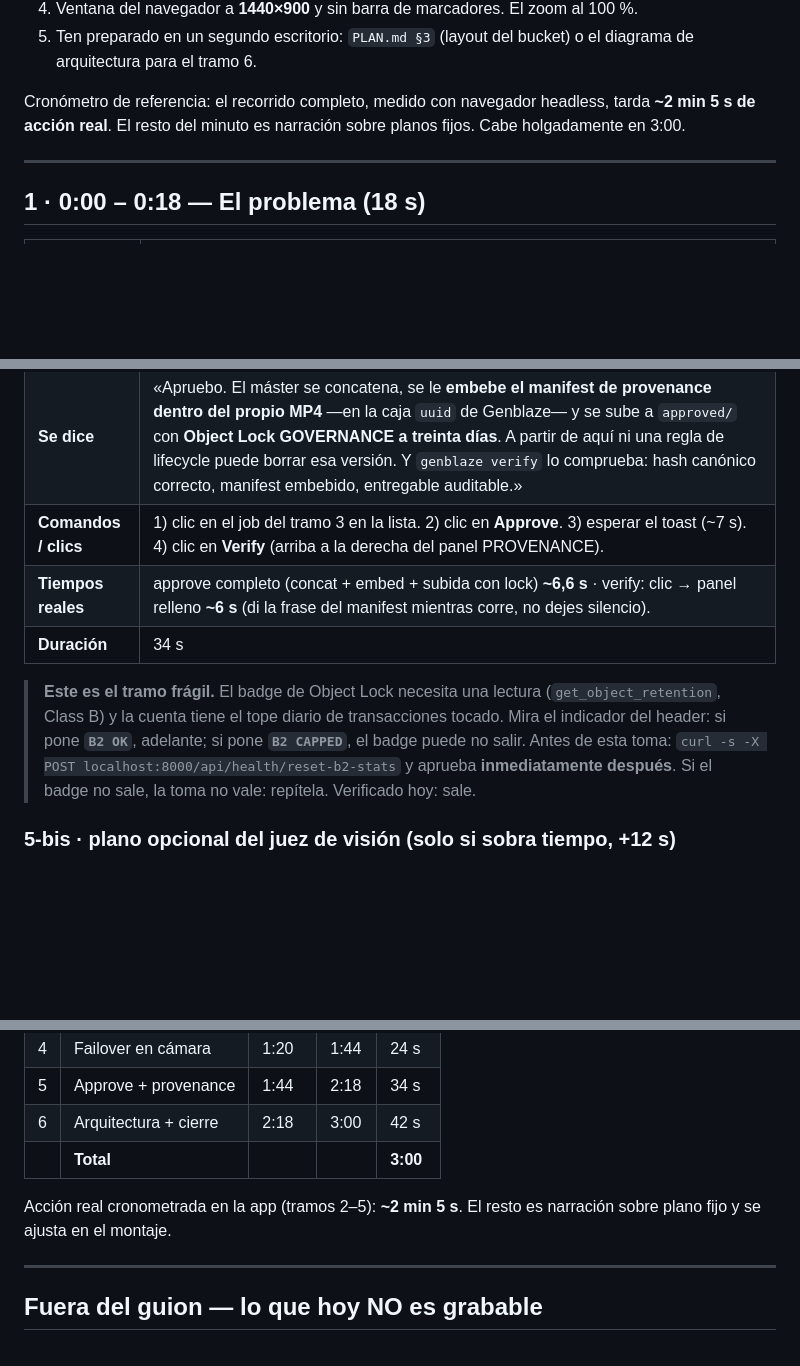
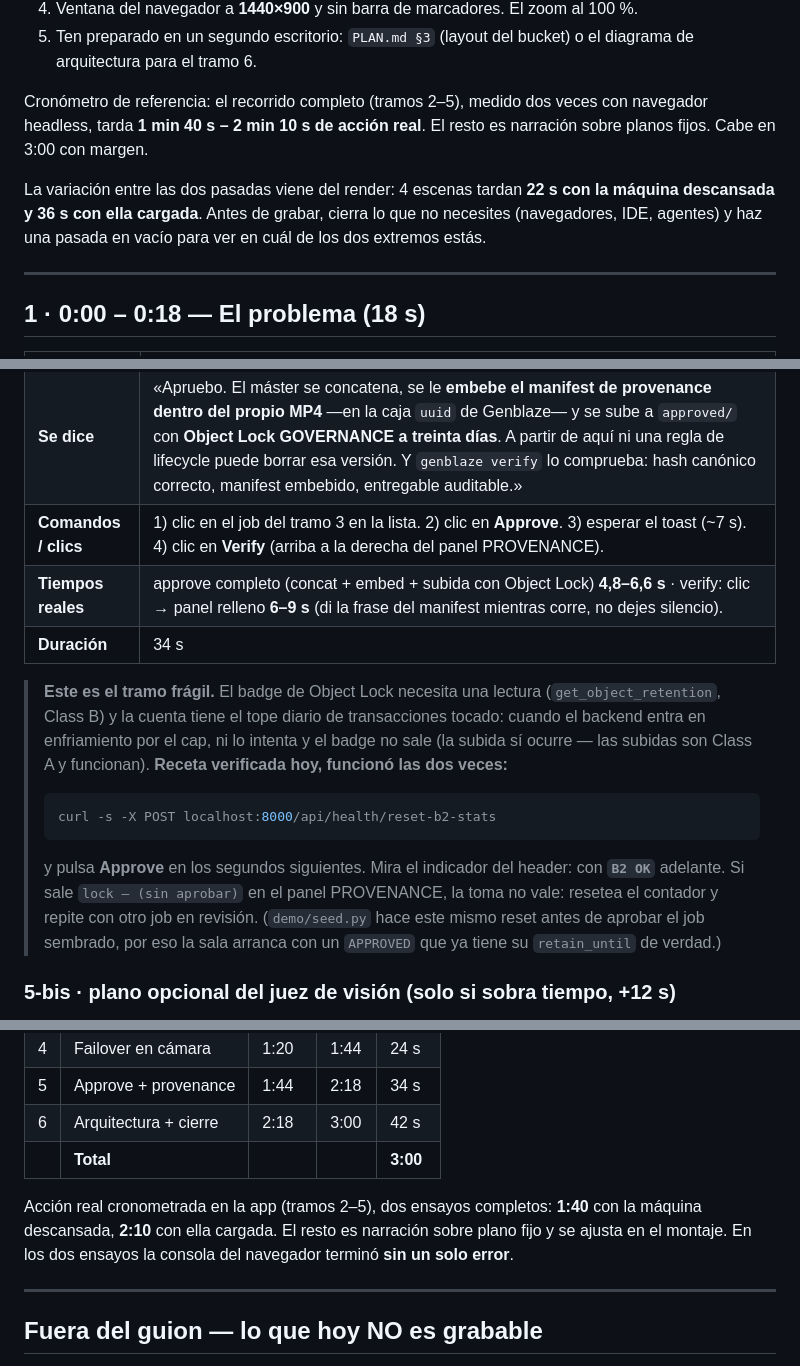
Before and after one commit to migarci2/firstframe, a Markdown page: demo/GUION.md, 3 parts joined by grey strips. GitHub-like rendering; blank space fills up the shorter version.

Commit message:
demo: GUION.md con los tiempos de los dos ensayos completos y la receta del Object Lock
Rangos reales en vez de un solo numero: el render de 4 escenas va de 22 s (maquina
descansada) a 36 s (cargada), y eso cambia donde hay que cortar el tramo 2. Accion real
1:40-2:10 en los dos ensayos, consola sin errores en ambos. El badge de Object Lock sale
si se resetea el contador de transacciones justo antes de aprobar: 2 de 2. seed.py ya lo
hace solo, por eso la sala arranca con un aprobado con retain_until de verdad.

Co-Authored-By: Claude Opus 5 <noreply@anthropic.com>

````diff
--- a/demo/GUION.md
+++ b/demo/GUION.md
@@ -33,9 +33,14 @@ Comprueba, en este orden:
 5. Ten preparado en un segundo escritorio: `PLAN.md §3` (layout del bucket) o el diagrama
    de arquitectura para el tramo 6.
 
-Cronómetro de referencia: el recorrido completo, medido con navegador headless, tarda
-**~2 min 5 s de acción real**. El resto del minuto es narración sobre planos fijos. Cabe
-holgadamente en 3:00.
+Cronómetro de referencia: el recorrido completo (tramos 2–5), medido dos veces con
+navegador headless, tarda **1 min 40 s – 2 min 10 s de acción real**. El resto es
+narración sobre planos fijos. Cabe en 3:00 con margen.
+
+La variación entre las dos pasadas viene del render: 4 escenas tardan **22 s con la
+máquina descansada y 36 s con ella cargada**. Antes de grabar, cierra lo que no
+necesites (navegadores, IDE, agentes) y haz una pasada en vacío para ver en cuál de los
+dos extremos estás.
 
 ---
 
@@ -103,15 +108,22 @@ holgadamente en 3:00.
 | **En pantalla** | Vuelves al job del tramo 3 y pulsas **Approve**. Toast verde: **`APROBADO · OBJECT LOCK GOVERNANCE` — `approved/{job}/final.mp4` retención hasta 2026-09-02`**, banda verde bajo los botones **`Object Lock GOVERNANCE · 30 días`**, y en el panel **PROVENANCE** la fila `lock GOVERNANCE hasta …`. Después pulsas **Verify** y el panel imprime el resultado del CLI: `✓ MANIFEST VERIFICADO (exit 0)`, `manifest: embebido en la caja uuid de genblaze`, `schema_version 1.5`, `canonical_hash …`, `hash_ok True`. |
 | **Se dice** | «Apruebo. El máster se concatena, se le **embebe el manifest de provenance dentro del propio MP4** —en la caja `uuid` de Genblaze— y se sube a `approved/` con **Object Lock GOVERNANCE a treinta días**. A partir de aquí ni una regla de lifecycle puede borrar esa versión. Y `genblaze verify` lo comprueba: hash canónico correcto, manifest embebido, entregable auditable.» |
 | **Comandos / clics** | 1) clic en el job del tramo 3 en la lista. 2) clic en **Approve**. 3) esperar el toast (~7 s). 4) clic en **Verify** (arriba a la derecha del panel PROVENANCE). |
-| **Tiempos reales** | approve completo (concat + embed + subida con lock) **~6,6 s** · verify: clic → panel relleno **~6 s** (di la frase del manifest mientras corre, no dejes silencio). |
+| **Tiempos reales** | approve completo (concat + embed + subida con Object Lock) **4,8–6,6 s** · verify: clic → panel relleno **6–9 s** (di la frase del manifest mientras corre, no dejes silencio). |
 | **Duración** | 34 s |
 
 > **Este es el tramo frágil.** El badge de Object Lock necesita una lectura
 > (`get_object_retention`, Class B) y la cuenta tiene el tope diario de transacciones
-> tocado. Mira el indicador del header: si pone **`B2 OK`**, adelante; si pone
-> **`B2 CAPPED`**, el badge puede no salir. Antes de esta toma:
-> `curl -s -X POST localhost:8000/api/health/reset-b2-stats` y aprueba **inmediatamente
-> después**. Si el badge no sale, la toma no vale: repítela. Verificado hoy: sale.
+> tocado: cuando el backend entra en enfriamiento por el cap, ni lo intenta y el badge
+> no sale (la subida sí ocurre — las subidas son Class A y funcionan).
+> **Receta verificada hoy, funcionó las dos veces:**
+> ```bash
+> curl -s -X POST localhost:8000/api/health/reset-b2-stats
+> ```
+> y pulsa **Approve** en los segundos siguientes. Mira el indicador del header: con
+> **`B2 OK`** adelante. Si sale `lock — (sin aprobar)` en el panel PROVENANCE, la toma no
+> vale: resetea el contador y repite con otro job en revisión.
+> (`demo/seed.py` hace este mismo reset antes de aprobar el job sembrado, por eso la sala
+> arranca con un `APPROVED` que ya tiene su `retain_until` de verdad.)
 
 ### 5-bis · plano opcional del juez de visión (solo si sobra tiempo, +12 s)
 
@@ -156,8 +168,10 @@ modo mock no genera producto real.
 | 6 | Arquitectura + cierre | 2:18 | 3:00 | 42 s |
 | | **Total** | | | **3:00** |
 
-Acción real cronometrada en la app (tramos 2–5): **~2 min 5 s**. El resto es narración
-sobre plano fijo y se ajusta en el montaje.
+Acción real cronometrada en la app (tramos 2–5), dos ensayos completos: **1:40** con la
+máquina descansada, **2:10** con ella cargada. El resto es narración sobre plano fijo y se
+ajusta en el montaje. En los dos ensayos la consola del navegador terminó **sin un solo
+error**.
 
 ---
 
````
Also changed, not shown: other parts of demo/GUION.md (+7 -5 lines).
